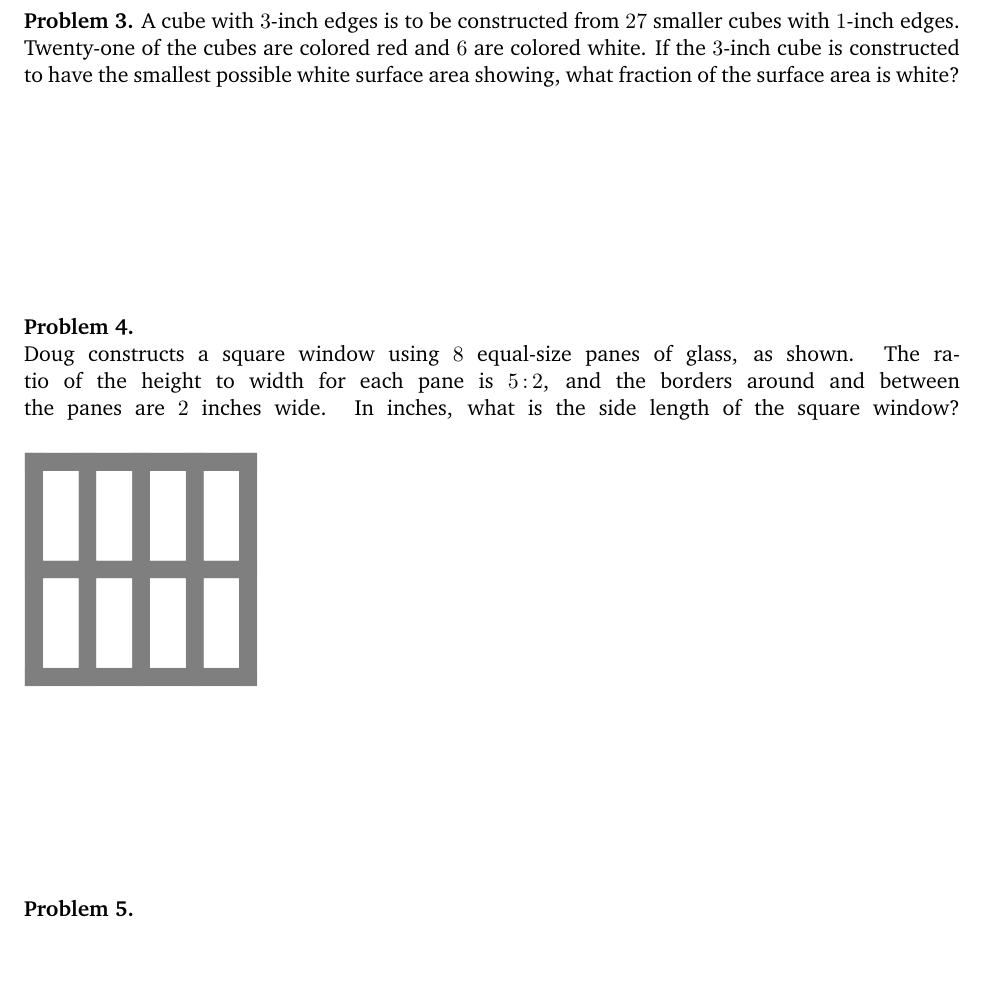
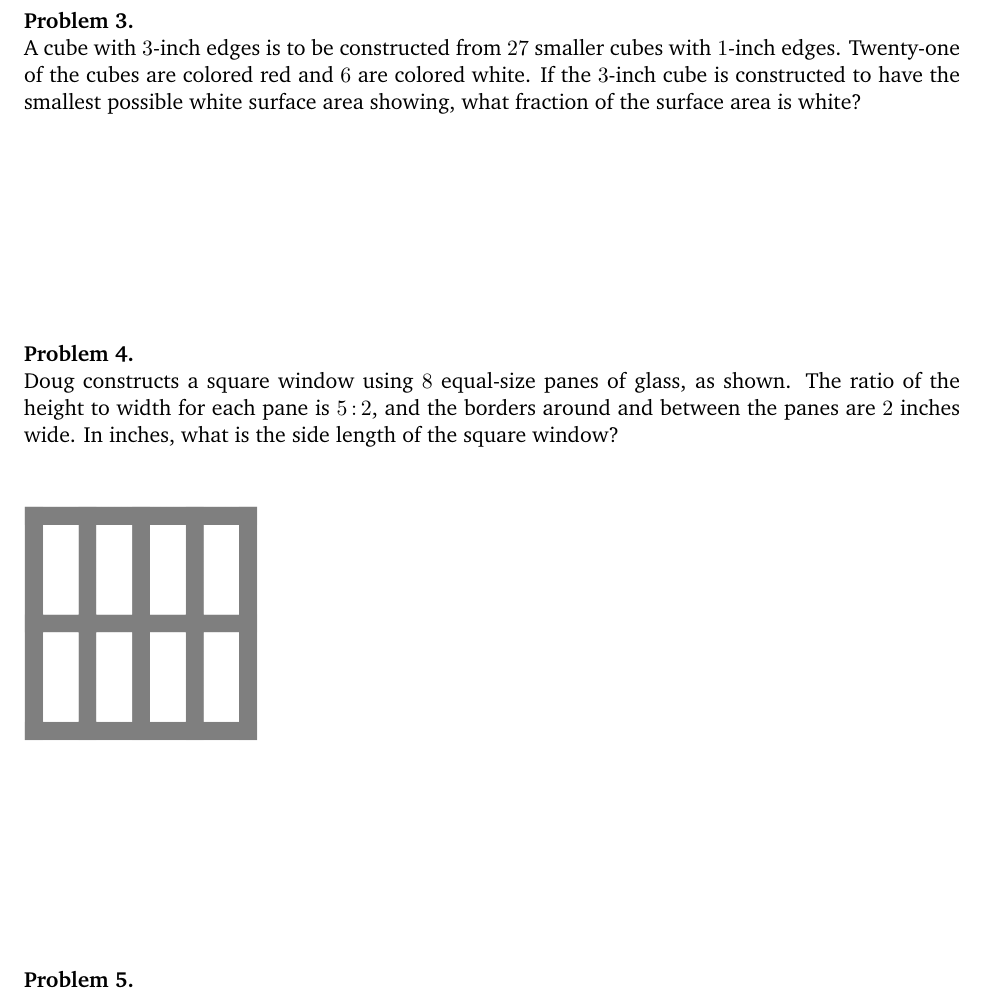
Before and after one commit to cvhsmath/meeting-materials-2022-2023, a LaTeX document (Introduction Practice/introduction.tex): part of page 2 of 2, cut so that both start at the same text, the shorter picture padded with empty space. Compiled offline with pdfLaTeX.

Commit message:
Fix overfull hbox

```diff
--- a/Introduction Practice/introduction.tex
+++ b/Introduction Practice/introduction.tex
@@ -125,11 +126,12 @@
 	\problem
 
 	\noindent Doug constructs a square window using $8$ equal-size panes of glass, as shown. The ratio of the height to width for each pane is $5{\,:\,}2$, and the borders around and between the panes are $2$ inches wide. In inches, what is the side length of the square window?
-	\begin{wrapfigure}[11]{l}{0.25\textwidth}
-		\includegraphics[width=\linewidth]{images/AMC-10-2014B-P4.png}
-	\end{wrapfigure}
+
+	\vspace{1 cm}
+
+	\includegraphics[width=0.25\textwidth]{images/AMC-10-2014B-P4.png}
 \end{minipage}
-\vspace{8cm}
+\vspace{4cm}
 
 %% Question 5: https://artofproblemsolving.com/wiki/index.php/2014_AMC_10B_Problems/Problem_13
 \begin{minipage}{\textwidth}
```
Also changed, not shown: Introduction Practice/introduction.tex (1 more changed lines).
